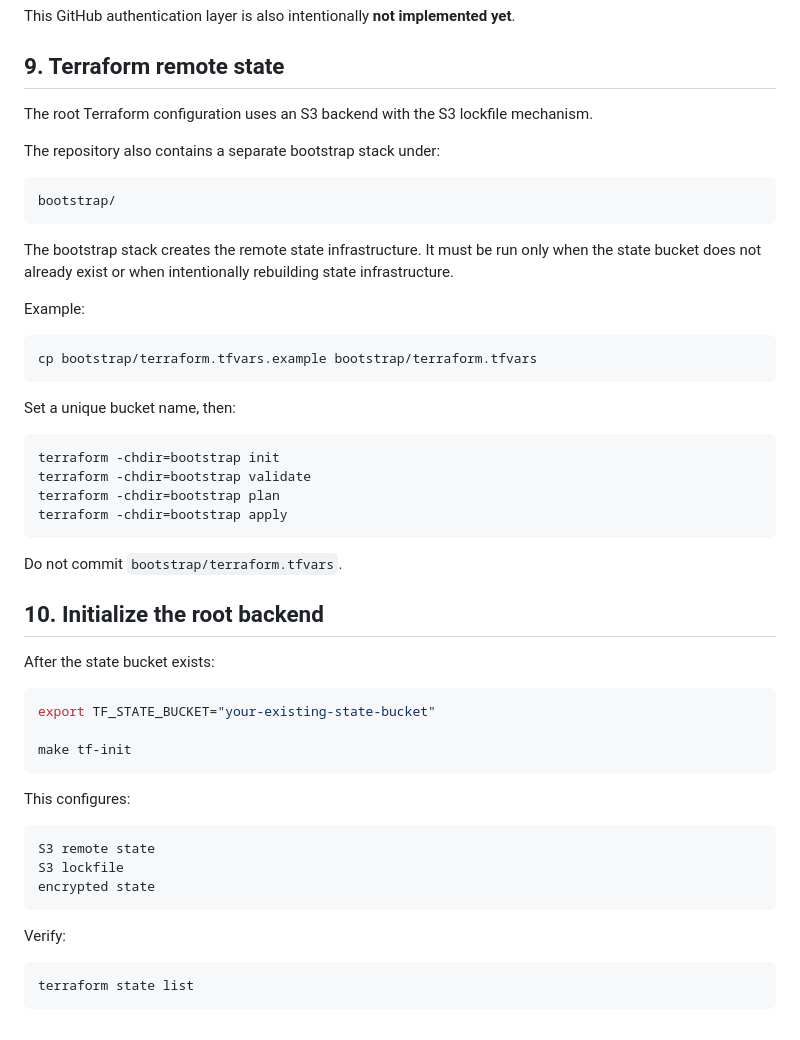
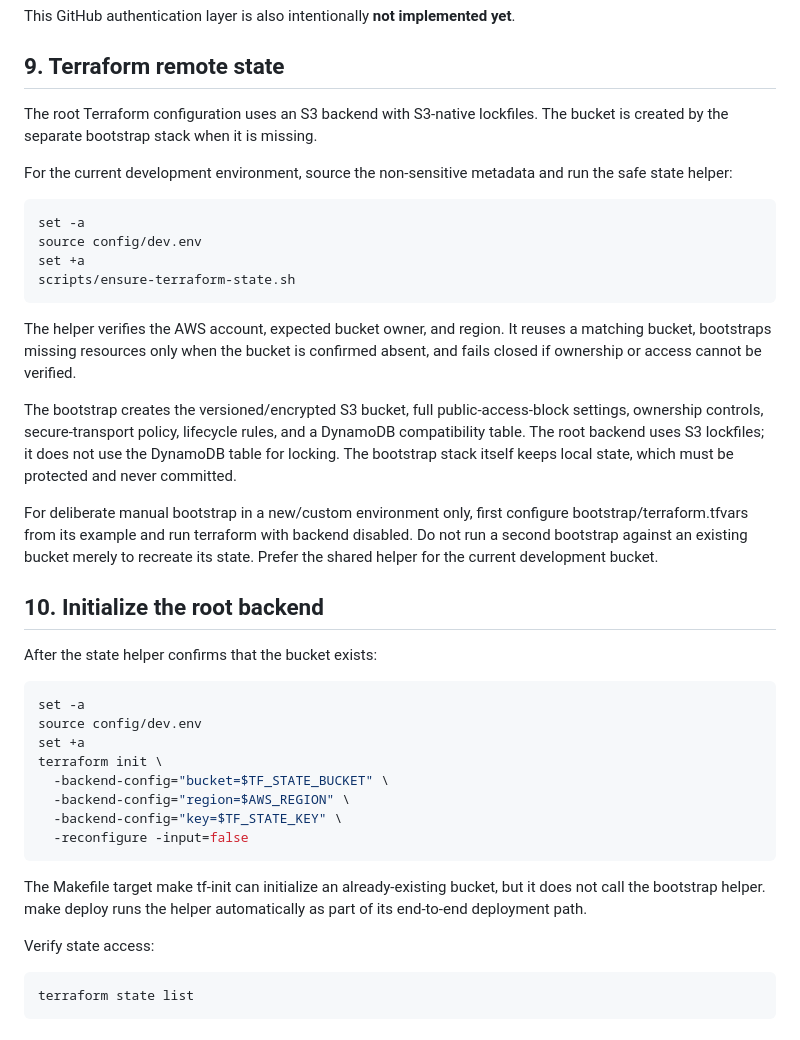
Before and after one commit to joao-henrike/NOVA, a Markdown page: docs/local-development.md, the part around the change. GitHub-like rendering.

Commit message:
docs: clarify remote-state setup for local operators

````diff
--- a/docs/local-development.md
+++ b/docs/local-development.md
@@ -226,52 +226,41 @@ This GitHub authentication layer is also intentionally **not implemented yet**.
 
 ## 9. Terraform remote state
 
-The root Terraform configuration uses an S3 backend with the S3 lockfile mechanism.
+The root Terraform configuration uses an S3 backend with S3-native lockfiles. The bucket is created by the separate bootstrap stack when it is missing.
 
-The repository also contains a separate bootstrap stack under:
+For the current development environment, source the non-sensitive metadata and run the safe state helper:
 
-```text
-bootstrap/
+```bash
+set -a
+source config/dev.env
+set +a
+scripts/ensure-terraform-state.sh
 ```
 
-The bootstrap stack creates the remote state infrastructure. It must be run only when the state bucket does not already exist or when intentionally rebuilding state infrastructure.
+The helper verifies the AWS account, expected bucket owner, and region. It reuses a matching bucket, bootstraps missing resources only when the bucket is confirmed absent, and fails closed if ownership or access cannot be verified.
 
-Example:
+The bootstrap creates the versioned/encrypted S3 bucket, full public-access-block settings, ownership controls, secure-transport policy, lifecycle rules, and a DynamoDB compatibility table. The root backend uses S3 lockfiles; it does not use the DynamoDB table for locking. The bootstrap stack itself keeps local state, which must be protected and never committed.
 
-```bash
-cp bootstrap/terraform.tfvars.example bootstrap/terraform.tfvars
-```
-
-Set a unique bucket name, then:
-
-```bash
-terraform -chdir=bootstrap init
-terraform -chdir=bootstrap validate
-terraform -chdir=bootstrap plan
-terraform -chdir=bootstrap apply
-```
-
-Do not commit `bootstrap/terraform.tfvars`.
+For deliberate manual bootstrap in a new/custom environment only, first configure bootstrap/terraform.tfvars from its example and run terraform with backend disabled. Do not run a second bootstrap against an existing bucket merely to recreate its state. Prefer the shared helper for the current development bucket.
 
 ## 10. Initialize the root backend
 
-After the state bucket exists:
+After the state helper confirms that the bucket exists:
 
 ```bash
-export TF_STATE_BUCKET="your-existing-state-bucket"
-
-make tf-init
+set -a
+source config/dev.env
+set +a
+terraform init \
+  -backend-config="bucket=$TF_STATE_BUCKET" \
+  -backend-config="region=$AWS_REGION" \
+  -backend-config="key=$TF_STATE_KEY" \
+  -reconfigure -input=false
 ```
 
-This configures:
+The Makefile target make tf-init can initialize an already-existing bucket, but it does not call the bootstrap helper. make deploy runs the helper automatically as part of its end-to-end deployment path.
 
-```text
-S3 remote state
-S3 lockfile
-encrypted state
-```
-
-Verify:
+Verify state access:
 
 ```bash
 terraform state list
````
